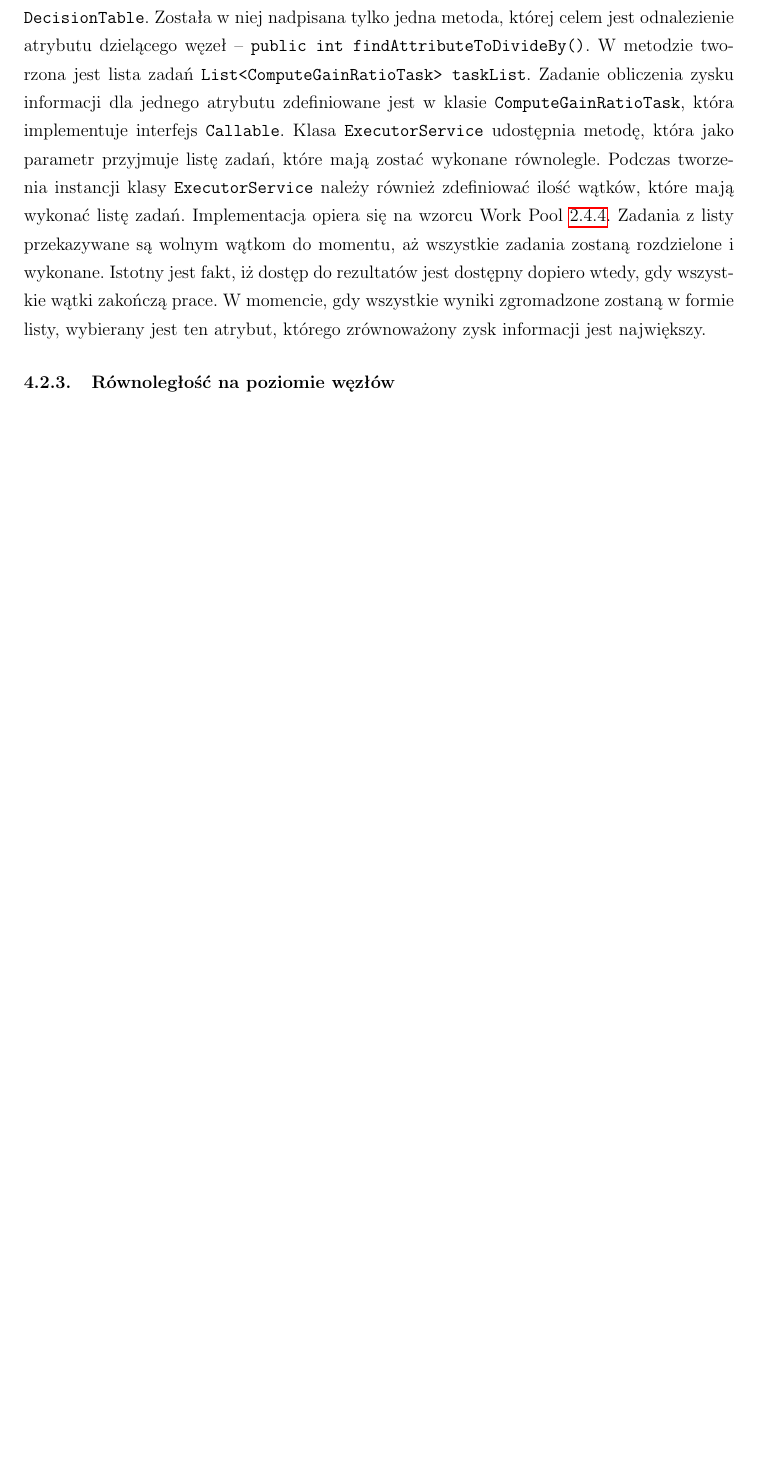
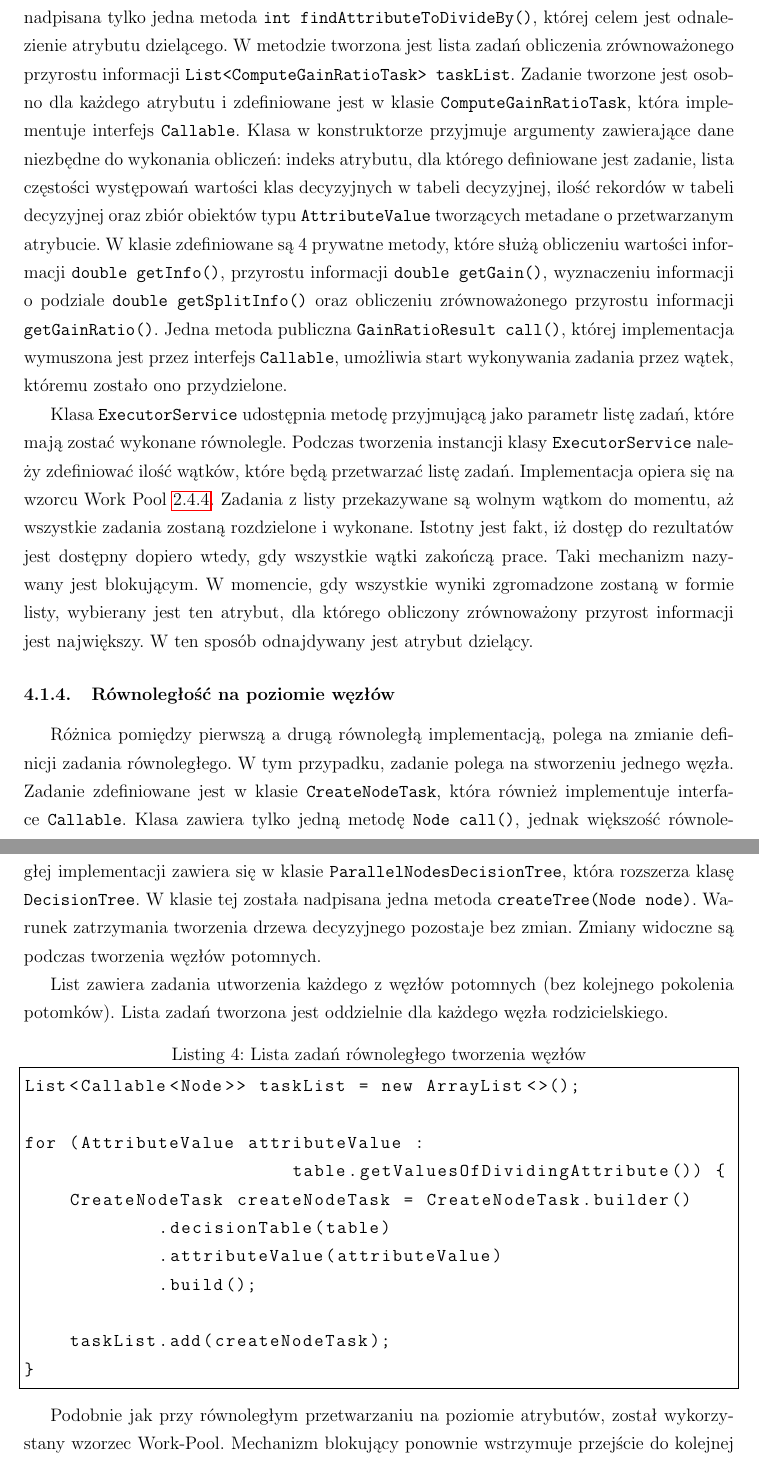
Before and after one commit to joannapawlowska/master-thesis, a LaTeX document (pawłowska.joanna.2s.inf.tex): part of page 26 of 30 before the commit and two parts of pages 26 and 27 of 32 after it, the two joined at a grey line, cut so that both start at the same text, the shorter picture padded with empty space. Compiled offline with pdfLaTeX.

Commit message:
feat: parallel implementation subsections

```diff
--- a/pawłowska.joanna.2s.inf.tex
+++ b/pawłowska.joanna.2s.inf.tex
@@ -828,16 +832,51 @@ protected static void createTree(Node node) {
 
 \subsubsection{Równoległość na poziomie atrybutów}
 
-Pierwsza implementacja z zastosowaniem równoległości polega na podziale zadań znajdowania zrównoważonego przyrostu
-informacji pomiędzy oddzielne wątki. Jest to podejście które wykorzystuje równoległość danych. Dane dzielone są pionowo (wertykalnie).
-Na potrzeby tej implementacji została stworzona klasa \verb|ParallelDecisionTable|, która rozszerza klasę \verb|DecisionTable|.
-Została w niej nadpisana tylko jedna metoda, której celem jest odnalezienie atrybutu dzielącego węzeł -- \verb|public int findAttributeToDivideBy()|.
-W metodzie tworzona jest lista zadań \verb|List<ComputeGainRatioTask> taskList|. Zadanie obliczenia zysku informacji dla jednego atrybutu zdefiniowane jest w
-klasie \verb|ComputeGainRatioTask|, która implementuje interfejs \verb|Callable|. Klasa \verb|ExecutorService| udostępnia metodę, która jako parametr
-przyjmuje listę zadań, które mają zostać wykonane równolegle. Podczas tworzenia instancji klasy \verb|ExecutorService| należy również zdefiniować
-ilość wątków, które mają wykonać listę zadań.
-Implementacja opiera się na wzorcu Work Pool \ref{work-pool}. Zadania z listy przekazywane są wolnym wątkom do momentu, aż wszystkie zadania zostaną rozdzielone
-i wykonane. Istotny jest fakt, iż dostęp do rezultatów jest dostępny dopiero wtedy, gdy wszystkie wątki zakończą prace. W momencie, gdy
-wszystkie wyniki zgromadzone zostaną w formie listy, wybierany jest ten atrybut, którego zrównoważony zysk informacji jest największy.
+Pierwsza równoległa implementacja polega na podziale zadań obliczenia zrównoważonego przyrostu informacji pomiędzy oddzielne wątki.
+Jest to podejście które wykorzystuje równoległość danych. Dane dzielone są pionowo (wertykalnie).
+
+Klasa \verb|ParallelDecisionTable| rozszerza klasę bazową \verb|DecisionTable|.
+Została w niej nadpisana tylko jedna metoda \verb|int findAttributeToDivideBy()|, której celem jest odnalezienie atrybutu dzielącego.
+W metodzie tworzona jest lista zadań obliczenia zrównoważonego przyrostu informacji \verb|List<ComputeGainRatioTask> taskList|.
+Zadanie tworzone jest osobno dla każdego atrybutu i zdefiniowane jest w klasie \verb|ComputeGainRatioTask|, która implementuje interfejs \verb|Callable|.
+Klasa w konstruktorze przyjmuje argumenty zawierające dane niezbędne do wykonania obliczeń:
+indeks atrybutu, dla którego definiowane jest zadanie, lista częstości występowań
+wartości klas decyzyjnych w tabeli decyzyjnej, ilość rekordów w tabeli decyzyjnej oraz zbiór obiektów typu \verb|AttributeValue|
+tworzących metadane o przetwarzanym atrybucie. W klasie zdefiniowane są 4 prywatne metody, które służą obliczeniu wartości informacji \verb|double getInfo()|,
+przyrostu informacji \verb|double getGain()|, wyznaczeniu informacji o podziale \verb|double getSplitInfo()|
+oraz obliczeniu zrównoważonego przyrostu informacji \verb|getGainRatio()|. Jedna metoda publiczna \verb|GainRatioResult call()|, której
+implementacja wymuszona jest przez interfejs \verb|Callable|, umożliwia start wykonywania zadania przez wątek, któremu zostało ono przydzielone.
+
+Klasa \verb|ExecutorService| udostępnia metodę przyjmującą jako parametr listę zadań, które mają zostać wykonane równolegle. Podczas tworzenia instancji
+klasy \verb|ExecutorService| należy zdefiniować ilość wątków, które będą przetwarzać listę zadań. Implementacja opiera się na wzorcu Work Pool \ref{work-pool}.
+Zadania z listy przekazywane są wolnym wątkom do momentu, aż wszystkie zadania zostaną rozdzielone i wykonane. Istotny jest fakt, iż dostęp do rezultatów
+jest dostępny dopiero wtedy, gdy wszystkie wątki zakończą prace. Taki mechanizm nazywany jest blokującym. W momencie, gdy wszystkie wyniki zgromadzone
+zostaną w formie listy, wybierany jest ten atrybut, dla którego obliczony zrównoważony przyrost informacji jest największy. W ten sposób odnajdywany jest atrybut dzielący.
 
 \subsubsection{Równoległość na poziomie węzłów}
+
+Różnica pomiędzy pierwszą a drugą równoległą implementacją, polega na zmianie definicji zadania równoległego. W tym przypadku, zadanie polega na stworzeniu jednego
+węzła. Zadanie zdefiniowane jest w klasie \verb|CreateNodeTask|, która również implementuje interface \verb|Callable|. Klasa zawiera tylko jedną metodę
+\verb|Node call()|, jednak większość równoległej implementacji zawiera się w klasie \verb|ParallelNodesDecisionTree|, która rozszerza klasę \verb|DecisionTree|.
+W klasie tej została nadpisana jedna metoda \verb|createTree(Node node)|. Warunek zatrzymania tworzenia drzewa decyzyjnego pozostaje bez zmian. Zmiany widoczne są
+podczas tworzenia węzłów potomnych.
+
+List zawiera zadania utworzenia każdego z węzłów potomnych (bez kolejnego pokolenia potomków). Lista zadań tworzona jest oddzielnie
+dla każdego węzła rodzicielskiego.
+
+\begin{lstlisting}[language=java, caption=Lista zadań równoległego tworzenia węzłów,frame=single,label={lst:create-node-parallel}]
+List<Callable<Node>> taskList = new ArrayList<>();
+
+for (AttributeValue attributeValue :
+                        table.getValuesOfDividingAttribute()) {
+    CreateNodeTask createNodeTask = CreateNodeTask.builder()
+            .decisionTable(table)
+            .attributeValue(attributeValue)
+            .build();
+
+    taskList.add(createNodeTask);
+}
+\end{lstlisting}
+
+Podobnie jak przy równoległym przetwarzaniu na poziomie atrybutów, został wykorzystany wzorzec Work-Pool.
+Mechanizm blokujący ponownie wstrzymuje przejście do kolejnej fazy algorytmu do momentu, gdy wszyscy potomkowie rodzica nie zostaną stworzeni
```
Also changed, not shown: pawłowska.joanna.2s.inf.pdf, pawłowska.joanna.2s.inf.tex (33 more changed lines).
